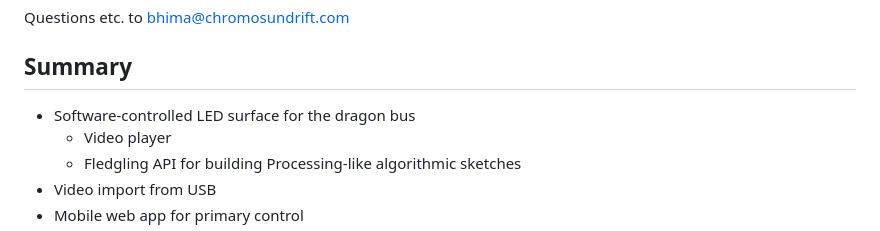
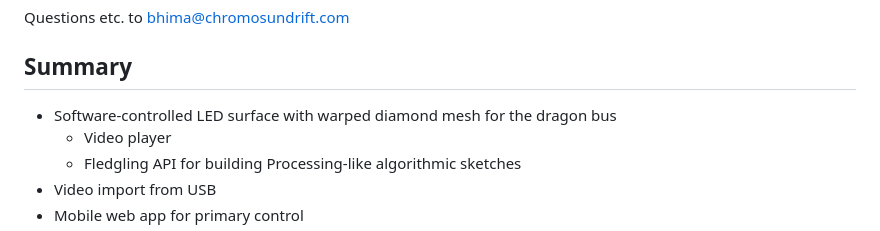
Before and after one commit to christo/bhima, a Markdown page: README.md, the part around the change. Drawn GitHub-style.

Commit message:
Update README.md
clarify LED surface novelty

```diff
--- a/README.md
+++ b/README.md
@@ -6,7 +6,7 @@ Questions etc. to [bhima@chromosundrift.com](mailto:bhima@chromosundrift.com)
 
 ## Summary
 
-* Software-controlled LED surface for the dragon bus
+* Software-controlled LED surface with warped diamond mesh for the dragon bus
     * Video player
     * Fledgling API for building Processing-like algorithmic sketches
 * Video import from USB
```
